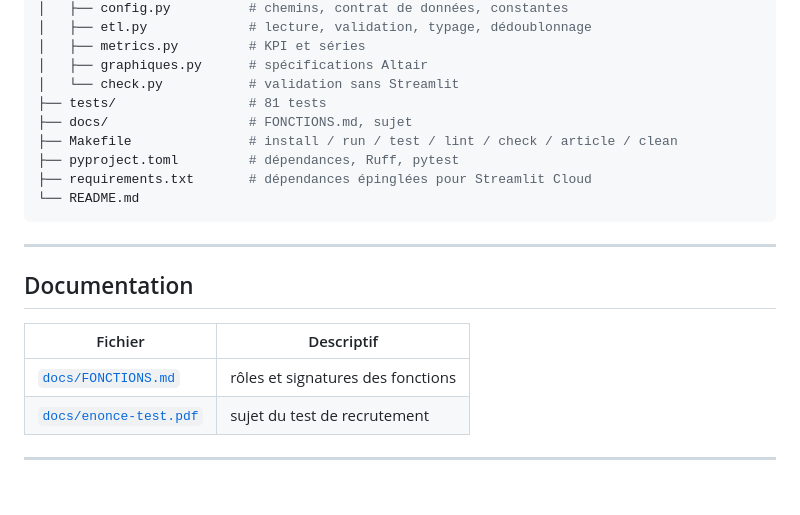
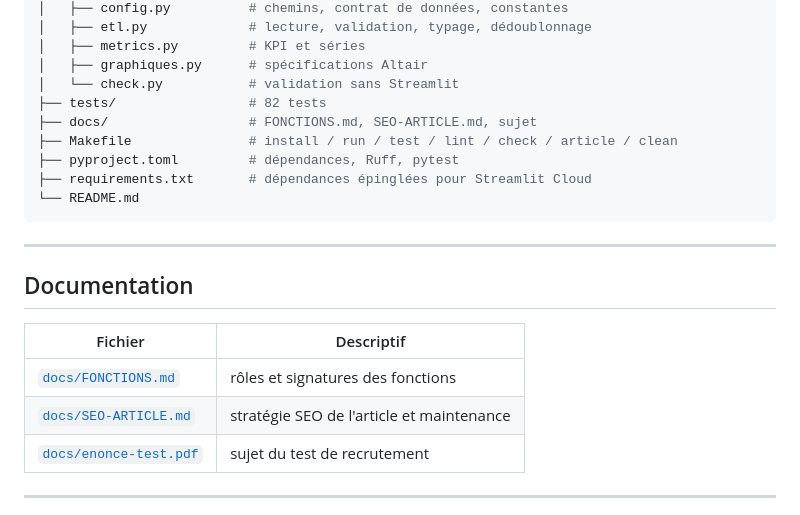
Before and after one commit to Lamizana/MyBestSim, a Markdown page: README.md, the part around the change. Drawn GitHub-style; blank space fills up the shorter version.

Commit message:
docs: documente la stratégie SEO de l'article

```diff
--- a/README.md
+++ b/README.md
@@ -303,8 +303,8 @@ MyBestSim/
 │   ├── metrics.py         # KPI et séries
 │   ├── graphiques.py      # spécifications Altair
 │   └── check.py           # validation sans Streamlit
-├── tests/                 # 81 tests
-├── docs/                  # FONCTIONS.md, sujet
+├── tests/                 # 82 tests
+├── docs/                  # FONCTIONS.md, SEO-ARTICLE.md, sujet
 ├── Makefile               # install / run / test / lint / check / article / clean
 ├── pyproject.toml         # dépendances, Ruff, pytest
 ├── requirements.txt       # dépendances épinglées pour Streamlit Cloud
@@ -318,6 +318,7 @@ MyBestSim/
 | Fichier | Descriptif |
 | --- | --- |
 | [`docs/FONCTIONS.md`](docs/FONCTIONS.md) | rôles et signatures des fonctions |
+| [`docs/SEO-ARTICLE.md`](docs/SEO-ARTICLE.md) | stratégie SEO de l'article et maintenance |
 | [`docs/enonce-test.pdf`](docs/enonce-test.pdf) | sujet du test de recrutement |
 
 ---
```
Also changed, not shown: docs/SEO-ARTICLE.md (added, +238 -0 lines).
